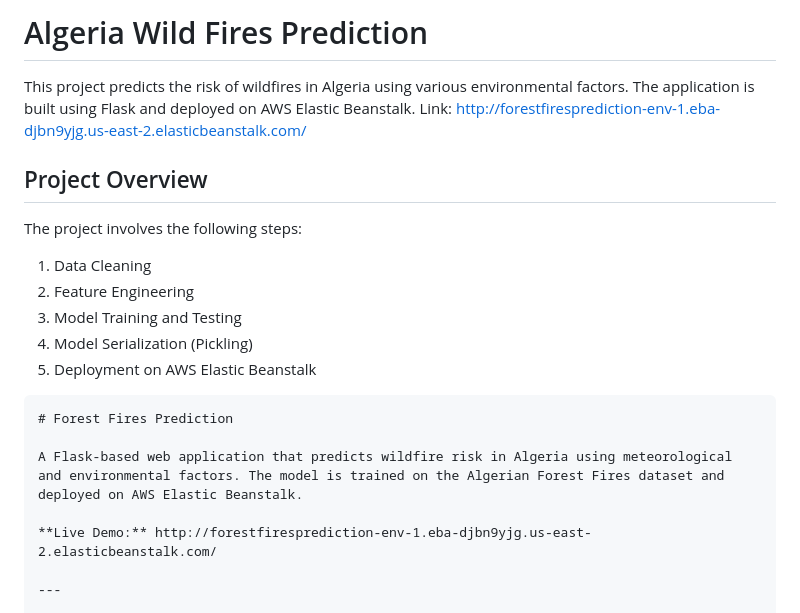
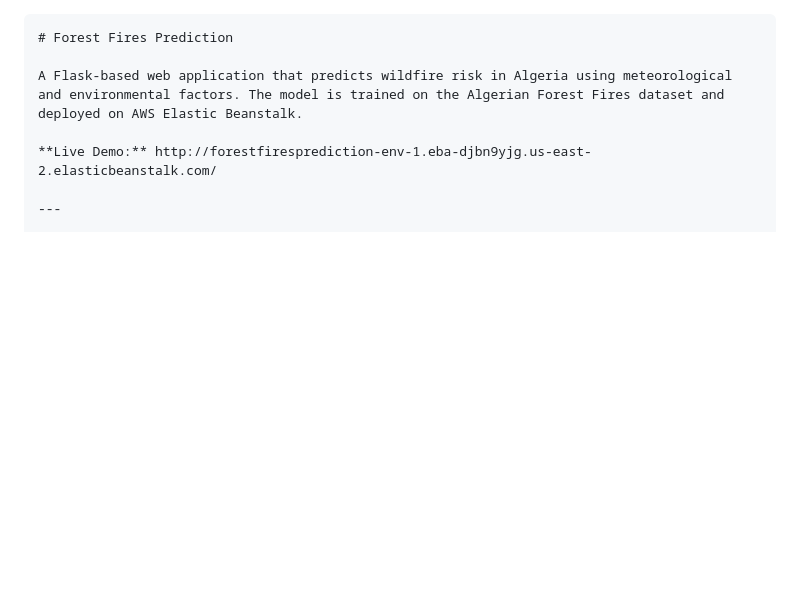
Before and after one commit to akhilesh360/ForestFiresPrediction, a Markdown page: README.md, the part around one of its changes. Rendered like a GitHub page; blank space fills up the shorter version.

````diff
--- a/README.md
+++ b/README.md
@@ -1,19 +1,3 @@
-# Algeria Wild Fires Prediction
-
-This project predicts the risk of wildfires in Algeria using various environmental factors. The application is built using Flask and deployed on AWS Elastic Beanstalk.
-Link: http://forestfiresprediction-env-1.eba-djbn9yjg.us-east-2.elasticbeanstalk.com/
-
-## Project Overview
-
-The project involves the following steps:
-1. Data Cleaning
-2. Feature Engineering
-3. Model Training and Testing
-4. Model Serialization (Pickling)
-5. Deployment on AWS Elastic Beanstalk
-
-
-
 ```markdown
 # Forest Fires Prediction
 
````
Also changed, not shown: other parts of README.md (+139 -83 lines).
